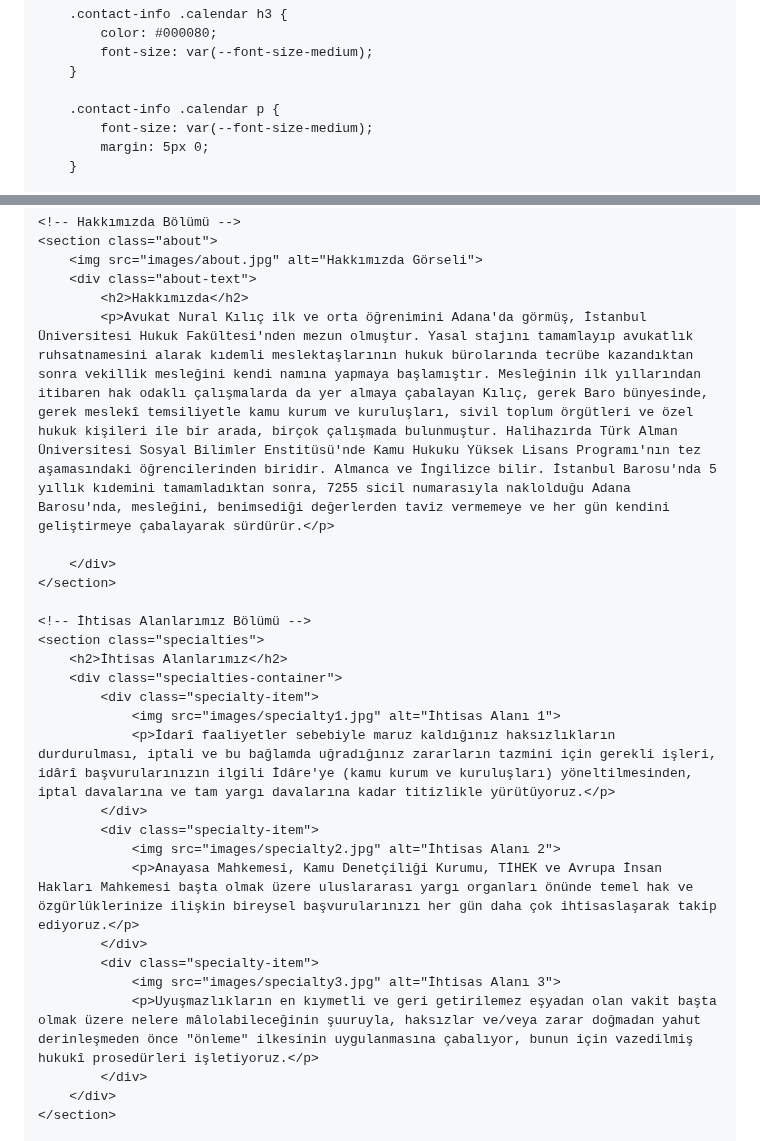
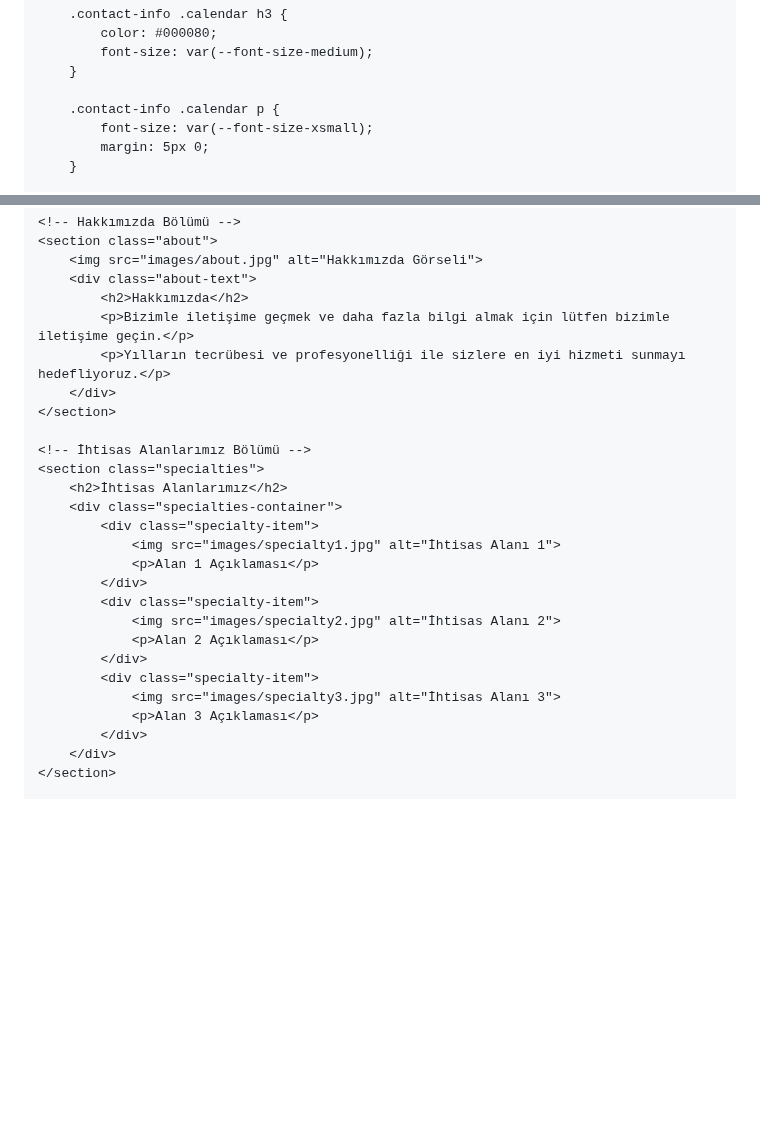
Before and after one commit to nuralkilic/nuralkilic.github.io, a Markdown page: README.md, 2 parts joined by grey strips. Drawn GitHub-style; blank space fills up the shorter version.

```diff
--- a/README.md
+++ b/README.md
@@ -170,7 +168,7 @@
         }
 
         .contact-info .calendar p {
-            font-size: var(--font-size-medium);
+            font-size: var(--font-size-xsmall);
             margin: 5px 0;
         }
 
@@ -258,8 +256,8 @@
         <img src="images/about.jpg" alt="Hakkımızda Görseli">
         <div class="about-text">
             <h2>Hakkımızda</h2>
-            <p>Avukat Nural Kılıç ilk ve orta öğrenimini Adana'da görmüş, İstanbul Üniversitesi Hukuk Fakültesi'nden mezun olmuştur. Yasal stajını tamamlayıp avukatlık ruhsatnamesini alarak kıdemli meslektaşlarının hukuk bürolarında tecrübe kazandıktan sonra vekillik mesleğini kendi namına yapmaya başlamıştır. Mesleğinin ilk yıllarından itibaren hak odaklı çalışmalarda da yer almaya çabalayan Kılıç, gerek Baro bünyesinde, gerek meslekî temsiliyetle kamu kurum ve kuruluşları, sivil toplum örgütleri ve özel hukuk kişileri ile bir arada, birçok çalışmada bulunmuştur. Halihazırda Türk Alman Üniversitesi Sosyal Bilimler Enstitüsü'nde Kamu Hukuku Yüksek Lisans Programı'nın tez aşamasındaki öğrencilerinden biridir. Almanca ve İngilizce bilir. İstanbul Barosu'nda 5 yıllık kıdemini tamamladıktan sonra, 7255 sicil numarasıyla naklolduğu Adana Barosu'nda, mesleğini, benimsediği değerlerden taviz vermemeye ve her gün kendini geliştirmeye çabalayarak sürdürür.</p>
-
+            <p>Bizimle iletişime geçmek ve daha fazla bilgi almak için lütfen bizimle iletişime geçin.</p>
+            <p>Yılların tecrübesi ve profesyonelliği ile sizlere en iyi hizmeti sunmayı hedefliyoruz.</p>
         </div>
     </section>
 
@@ -269,15 +267,15 @@
         <div class="specialties-container">
             <div class="specialty-item">
                 <img src="images/specialty1.jpg" alt="İhtisas Alanı 1">
-                <p>İdarî faaliyetler sebebiyle maruz kaldığınız haksızlıkların durdurulması, iptali ve bu bağlamda uğradığınız zararların tazmini için gerekli işleri, idârî başvurularınızın ilgili İdâre'ye (kamu kurum ve kuruluşları) yöneltilmesinden, iptal davalarına ve tam yargı davalarına kadar titizlikle yürütüyoruz.</p>
+                <p>Alan 1 Açıklaması</p>
             </div>
             <div class="specialty-item">
                 <img src="images/specialty2.jpg" alt="İhtisas Alanı 2">
-                <p>Anayasa Mahkemesi, Kamu Denetçiliği Kurumu, TİHEK ve Avrupa İnsan Hakları Mahkemesi başta olmak üzere uluslararası yargı organları önünde temel hak ve özgürlüklerinize ilişkin bireysel başvurularınızı her gün daha çok ihtisaslaşarak takip ediyoruz.</p>
+                <p>Alan 2 Açıklaması</p>
             </div>
             <div class="specialty-item">
                 <img src="images/specialty3.jpg" alt="İhtisas Alanı 3">
-                <p>Uyuşmazlıkların en kıymetli ve geri getirilemez eşyadan olan vakit başta olmak üzere nelere mâlolabileceğinin şuuruyla, haksızlar ve/veya zarar doğmadan yahut derinleşmeden önce "önleme" ilkesinin uygulanmasına çabalıyor, bunun için vazedilmiş hukukî prosedürleri işletiyoruz.</p>
+                <p>Alan 3 Açıklaması</p>
             </div>
         </div>
     </section>
```
Also changed, not shown: other parts of README.md (+35 -40 lines).
